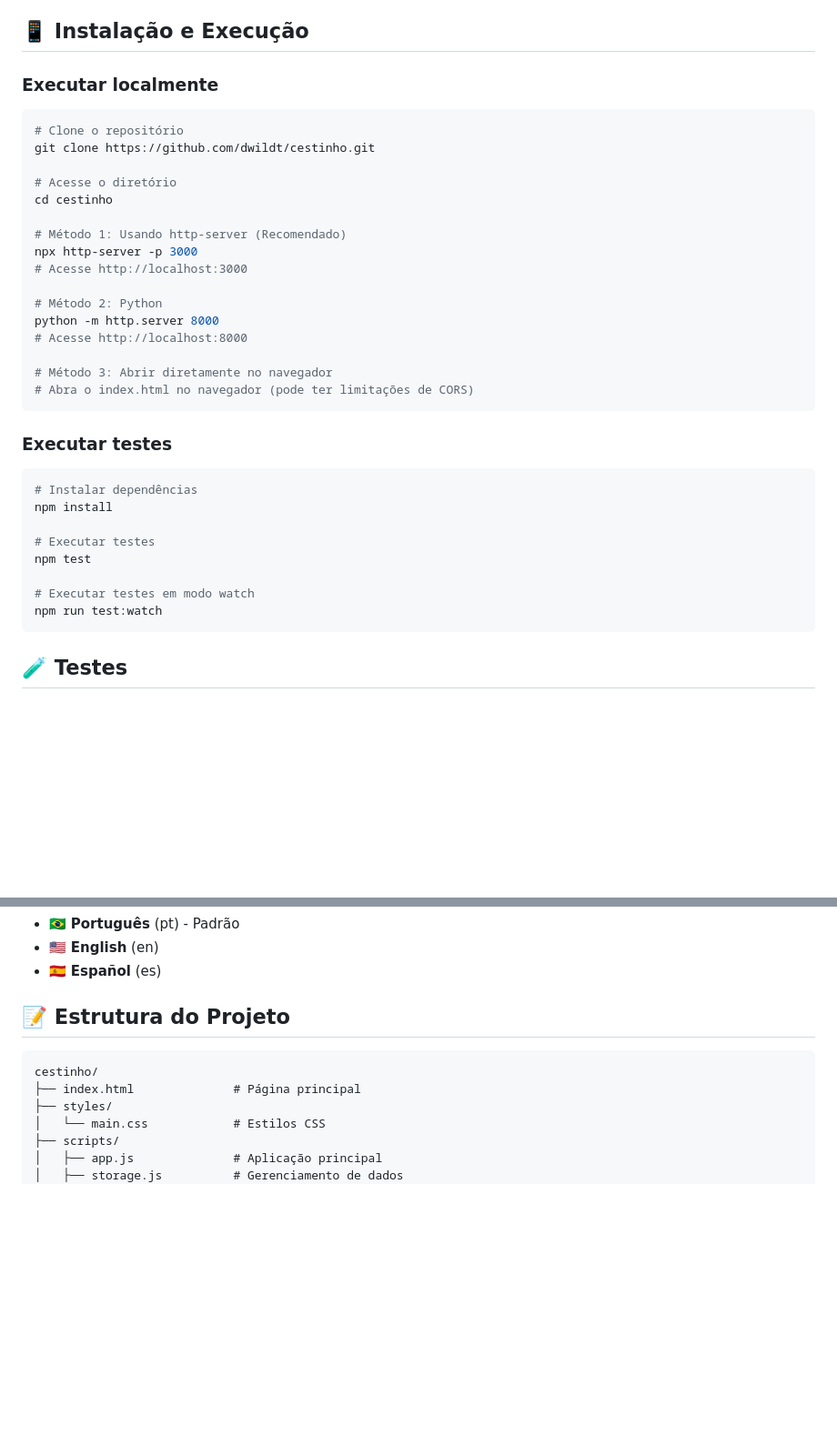
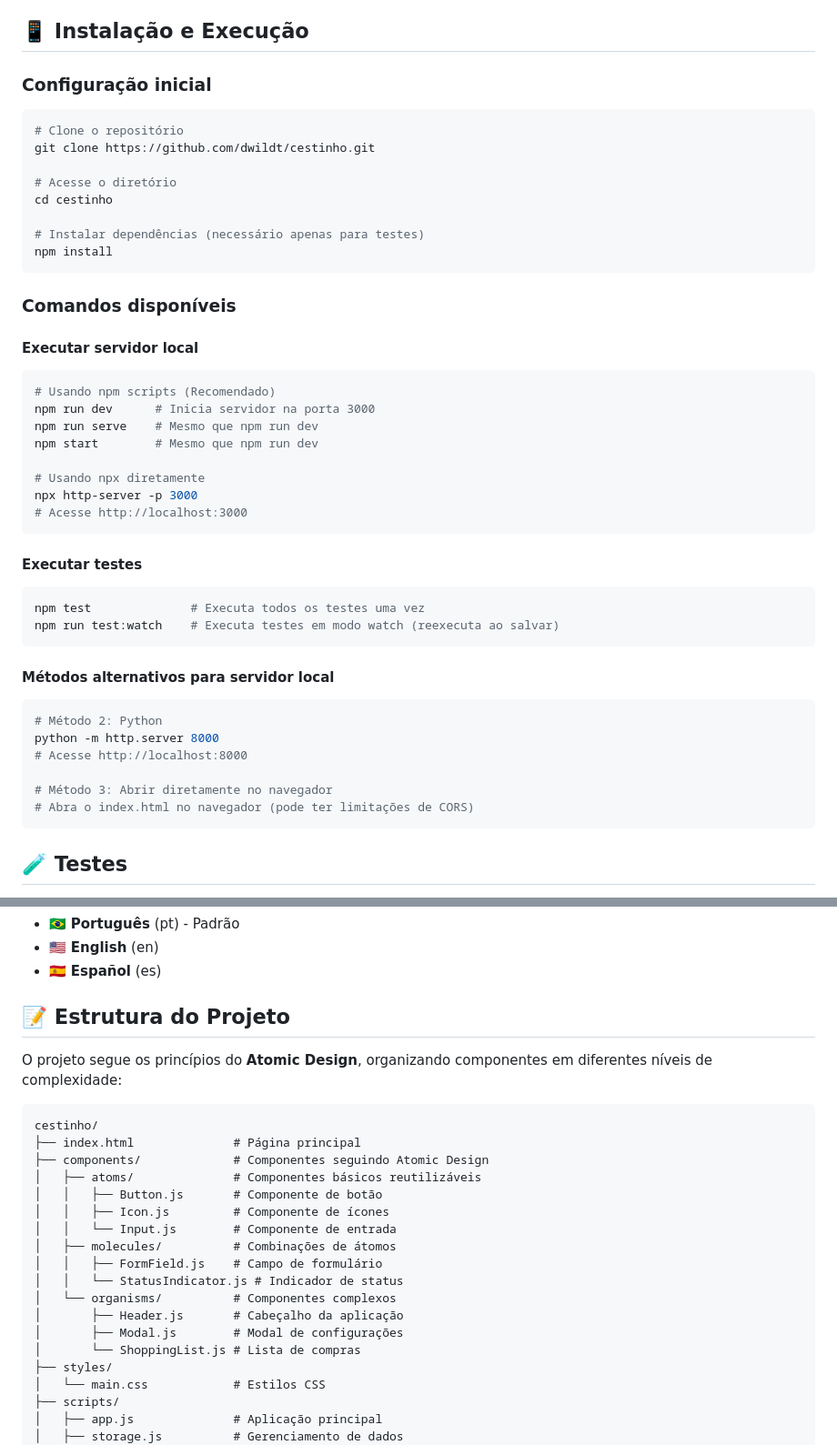
Before and after one commit to dwildt/cestinho, a Markdown page: README.md, 2 parts joined by grey strips. Shown at 91% size. Rendered like a GitHub page; blank space fills up the shorter version.

Commit message:
ajustes no readme sobre atomic design

````diff
--- a/README.md
+++ b/README.md
@@ -39,7 +39,7 @@ Uma mini aplicação para gerir listas de compras para supermercados, desenvolvi
 
 ## 📱 Instalação e Execução
 
-### Executar localmente
+### Configuração inicial
 ```bash
 # Clone o repositório
 git clone https://github.com/dwildt/cestinho.git
@@ -47,28 +47,38 @@ git clone https://github.com/dwildt/cestinho.git
 # Acesse o diretório
 cd cestinho
 
-# Método 1: Usando http-server (Recomendado)
+# Instalar dependências (necessário apenas para testes)
+npm install
+```
+
+### Comandos disponíveis
+
+#### Executar servidor local
+```bash
+# Usando npm scripts (Recomendado)
+npm run dev      # Inicia servidor na porta 3000
+npm run serve    # Mesmo que npm run dev
+npm start        # Mesmo que npm run dev
+
+# Usando npx diretamente
 npx http-server -p 3000
 # Acesse http://localhost:3000
+```
 
+#### Executar testes
+```bash
+npm test              # Executa todos os testes uma vez
+npm run test:watch    # Executa testes em modo watch (reexecuta ao salvar)
+```
+
+#### Métodos alternativos para servidor local
+```bash
 # Método 2: Python
 python -m http.server 8000
 # Acesse http://localhost:8000
 
 # Método 3: Abrir diretamente no navegador
 # Abra o index.html no navegador (pode ter limitações de CORS)
-```
-
-### Executar testes
-```bash
-# Instalar dependências
-npm install
-
-# Executar testes
-npm test
-
-# Executar testes em modo watch
-npm run test:watch
 ```
 
 ## 🧪 Testes
@@ -90,9 +100,23 @@ Execute `npm test` para rodar todos os testes.
 
 ## 📝 Estrutura do Projeto
 
+O projeto segue os princípios do **Atomic Design**, organizando componentes em diferentes níveis de complexidade:
+
 ```
 cestinho/
 ├── index.html              # Página principal
+├── components/             # Componentes seguindo Atomic Design
+│   ├── atoms/              # Componentes básicos reutilizáveis
+│   │   ├── Button.js       # Componente de botão
+│   │   ├── Icon.js         # Componente de ícones
+│   │   └── Input.js        # Componente de entrada
+│   ├── molecules/          # Combinações de átomos
+│   │   ├── FormField.js    # Campo de formulário
+│   │   └── StatusIndicator.js # Indicador de status
+│   └── organisms/          # Componentes complexos
+│       ├── Header.js       # Cabeçalho da aplicação
+│       ├── Modal.js        # Modal de configurações
+│       └── ShoppingList.js # Lista de compras
 ├── styles/
 │   └── main.css            # Estilos CSS
 ├── scripts/
````
